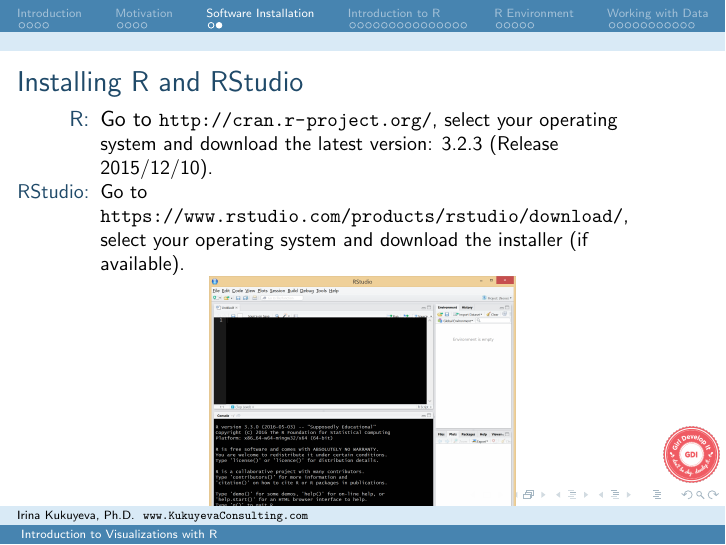
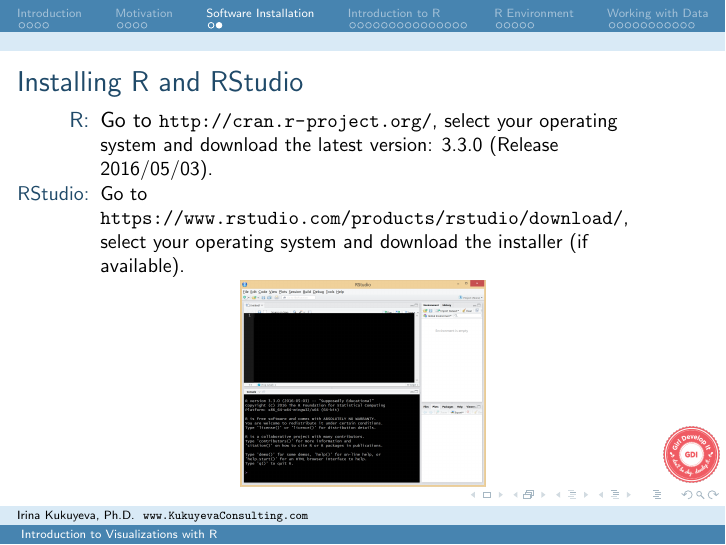
Before and after one commit to ikukuyeva/R-Graphics, LaTeX slides (Graphics course - Part I.tex, which reads content/Section-Prelim-PartI.tex): page 12 of 68. Compiled offline with pdfLaTeX.

Commit message:
Update slide to showcase latest version of R

```diff
--- a/content/Section-Prelim-PartI.tex
+++ b/content/Section-Prelim-PartI.tex
@@ -184,17 +184,17 @@
 %%% --------------------------
 \section{Software Installation}
 %%% --------------------------
-\begin{frame}
+\begin{frame}[fragile]
   \frametitle{Installing R and RStudio}
   		\vspace{-5pt}
         \begin{enumerate}
-           \item[R:] Go to \small \url{http://cran.r-project.org/}, select your operating system and download the latest version: 3.2.3 (Release 2015/12/10).
+           \item[R:] Go to \small \url{http://cran.r-project.org/}, select your operating system and download the latest version: 3.3.0 (Release 2016/05/03).
            \item[RStudio:] Go to \small \url{https://www.rstudio.com/products/rstudio/download/}, select your operating system and download the installer (if available).
         \end{enumerate}
 %
 		\vspace{-5pt}
        \begin{center}
-         \includegraphics[width=0.5\textwidth]{images/Rwindow.png}
+         \includegraphics[width=0.4\textwidth]{images/Rwindow.png}
         \end{center}
 \end{frame}
 
```
Also changed, not shown: content/Section-Prelim-PartI.tex (2 more changed lines).
